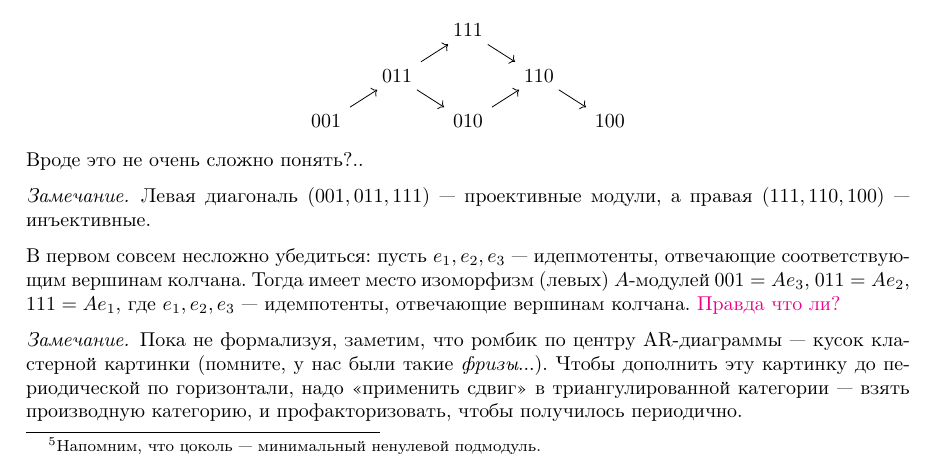
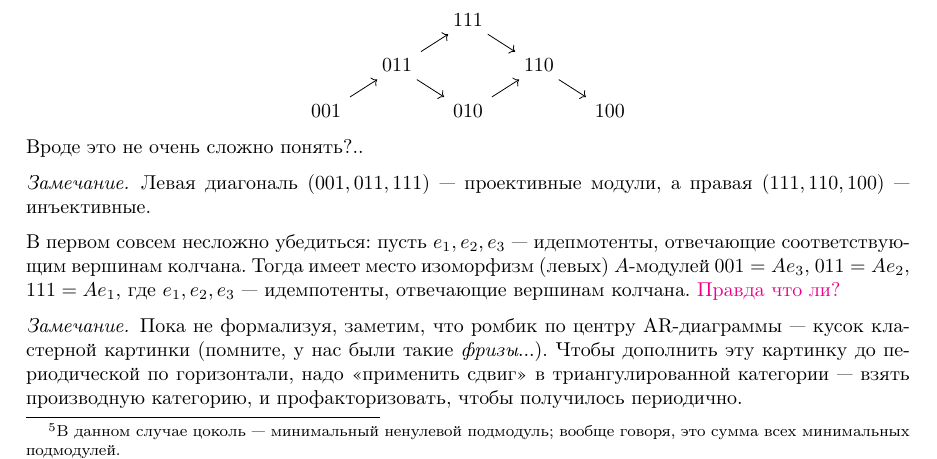
Before and after one commit to No-Idle/No-Idle.github.io, a LaTeX document (conspecta/courses/clusters.tex): part of page 28 of 31, cut so that both start at the same text. Compiled offline with pdfLaTeX; a LaTeX package or settings file that is missing is left out.

Commit message:
updated clusters

```diff
--- a/conspecta/courses/clusters.tex
+++ b/conspecta/courses/clusters.tex
@@ -1580,7 +1580,7 @@
               {\overline{x}}
               \arrow[no head, from=1-1, to=2-1]
         \end{tikzcd}$
-    не является неприводимым: оно разваливается в композицию вложения в трёхмерный фактор по цоколю\footnote{Напомним, что цоколь --- минимальный ненулевой подмодуль.}, и факторизацию:
+    не является неприводимым: оно разваливается в композицию вложения в трёхмерный фактор по цоколю\footnote{В данном случае цоколь --- минимальный ненулевой подмодуль; вообще говоря, это сумма всех минимальных подмодулей.}, и факторизацию:
         \[\begin{tikzcd}[ampersand replacement=\&, row sep=tiny,column sep=small]
             {\overline{x}}
             \end{tikzcd} \quad\hookrightarrow\quad \begin{tikzcd}[ampersand replacement=\&, row sep=tiny,column sep=tiny]
```
